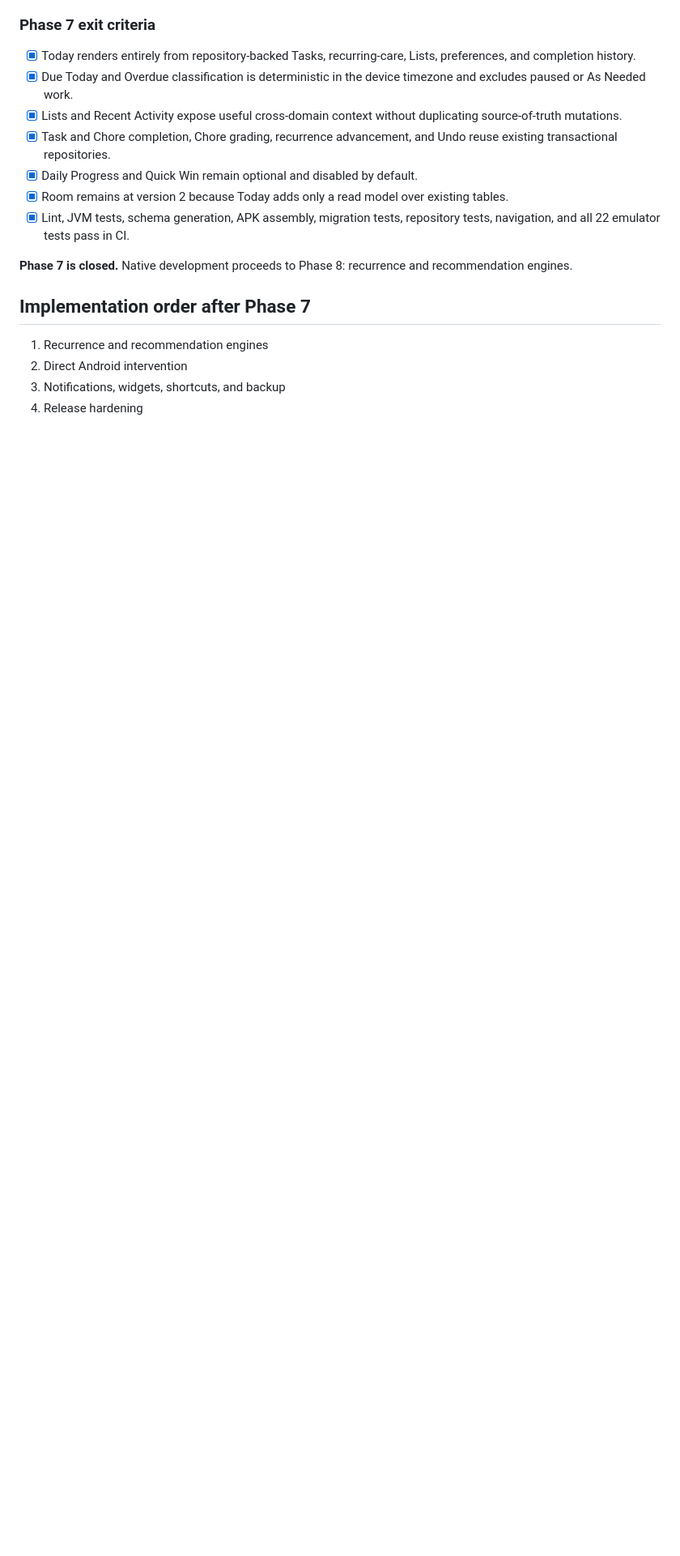
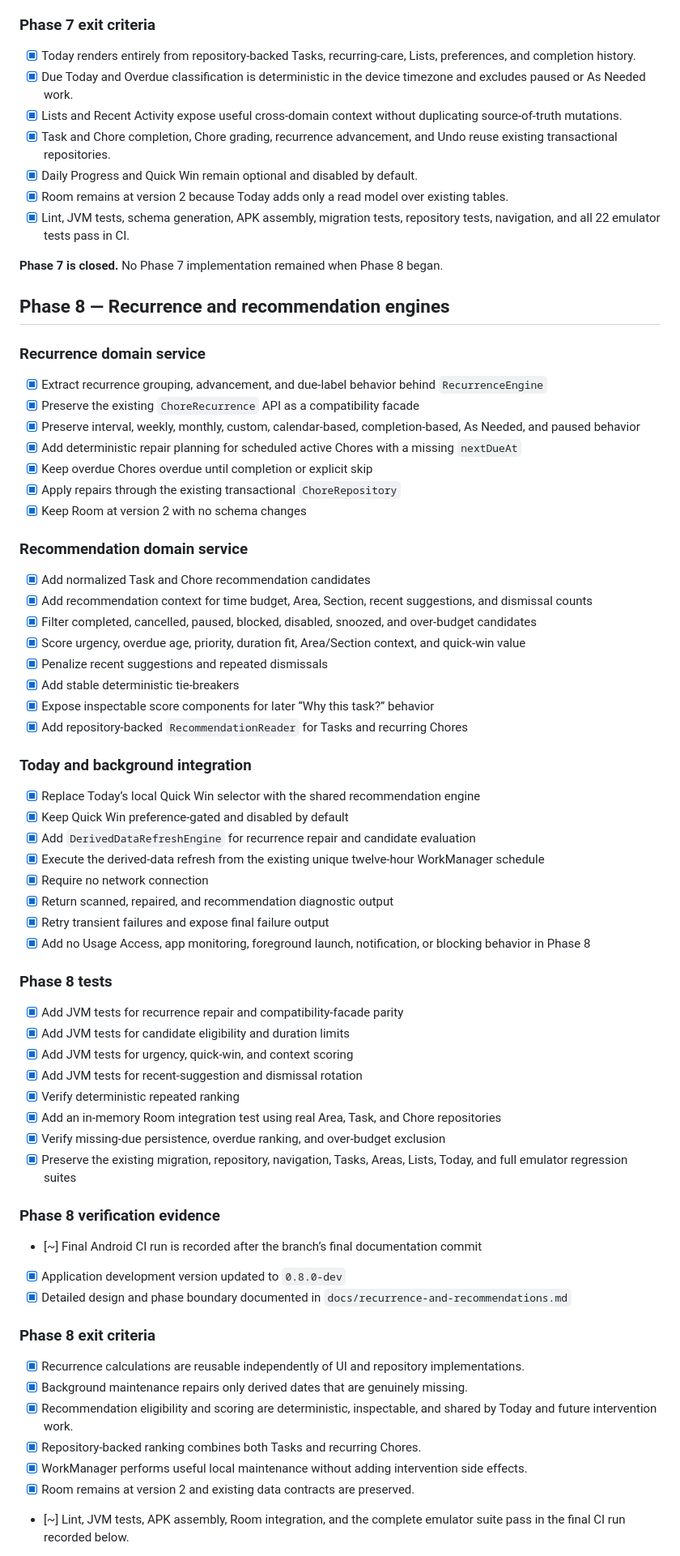
Before and after one commit to arrow2851/Nudge, a Markdown page: docs/progress/android-development.md, the part around one of its changes. Shown at 81% size. Drawn GitHub-style; blank space fills up the shorter version.

Commit message:
docs(progress): close Phase 7 and complete Phase 8 checklist

```diff
--- a/docs/progress/android-development.md
+++ b/docs/progress/android-development.md
@@ -523,11 +524,66 @@ This file is the persistent checklist for native application development. Update
 - [x] Room remains at version 2 because Today adds only a read model over existing tables.
 - [x] Lint, JVM tests, schema generation, APK assembly, migration tests, repository tests, navigation, and all 22 emulator tests pass in CI.
 
-**Phase 7 is closed.** Native development proceeds to Phase 8: recurrence and recommendation engines.
+**Phase 7 is closed.** No Phase 7 implementation remained when Phase 8 began.
 
-## Implementation order after Phase 7
+## Phase 8 — Recurrence and recommendation engines
 
-1. Recurrence and recommendation engines
-2. Direct Android intervention
-3. Notifications, widgets, shortcuts, and backup
-4. Release hardening
+### Recurrence domain service
+
+- [x] Extract recurrence grouping, advancement, and due-label behavior behind `RecurrenceEngine`
+- [x] Preserve the existing `ChoreRecurrence` API as a compatibility facade
+- [x] Preserve interval, weekly, monthly, custom, calendar-based, completion-based, As Needed, and paused behavior
+- [x] Add deterministic repair planning for scheduled active Chores with a missing `nextDueAt`
+- [x] Keep overdue Chores overdue until completion or explicit skip
+- [x] Apply repairs through the existing transactional `ChoreRepository`
+- [x] Keep Room at version 2 with no schema changes
+
+### Recommendation domain service
+
+- [x] Add normalized Task and Chore recommendation candidates
+- [x] Add recommendation context for time budget, Area, Section, recent suggestions, and dismissal counts
+- [x] Filter completed, cancelled, paused, blocked, disabled, snoozed, and over-budget candidates
+- [x] Score urgency, overdue age, priority, duration fit, Area/Section context, and quick-win value
+- [x] Penalize recent suggestions and repeated dismissals
+- [x] Add stable deterministic tie-breakers
+- [x] Expose inspectable score components for later “Why this task?” behavior
+- [x] Add repository-backed `RecommendationReader` for Tasks and recurring Chores
+
+### Today and background integration
+
+- [x] Replace Today’s local Quick Win selector with the shared recommendation engine
+- [x] Keep Quick Win preference-gated and disabled by default
+- [x] Add `DerivedDataRefreshEngine` for recurrence repair and candidate evaluation
+- [x] Execute the derived-data refresh from the existing unique twelve-hour WorkManager schedule
+- [x] Require no network connection
+- [x] Return scanned, repaired, and recommendation diagnostic output
+- [x] Retry transient failures and expose final failure output
+- [x] Add no Usage Access, app monitoring, foreground launch, notification, or blocking behavior in Phase 8
+
+### Phase 8 tests
+
+- [x] Add JVM tests for recurrence repair and compatibility-facade parity
+- [x] Add JVM tests for candidate eligibility and duration limits
+- [x] Add JVM tests for urgency, quick-win, and context scoring
+- [x] Add JVM tests for recent-suggestion and dismissal rotation
+- [x] Verify deterministic repeated ranking
+- [x] Add an in-memory Room integration test using real Area, Task, and Chore repositories
+- [x] Verify missing-due persistence, overdue ranking, and over-budget exclusion
+- [x] Preserve the existing migration, repository, navigation, Tasks, Areas, Lists, Today, and full emulator regression suites
+
+### Phase 8 verification evidence
+
+- [~] Final Android CI run is recorded after the branch’s final documentation commit
+- [x] Application development version updated to `0.8.0-dev`
+- [x] Detailed design and phase boundary documented in `docs/recurrence-and-recommendations.md`
+
+### Phase 8 exit criteria
+
+- [x] Recurrence calculations are reusable independently of UI and repository implementations.
+- [x] Background maintenance repairs only derived dates that are genuinely missing.
+- [x] Recommendation eligibility and scoring are deterministic, inspectable, and shared by Today and future intervention work.
+- [x] Repository-backed ranking combines both Tasks and recurring Chores.
+- [x] WorkManager performs useful local maintenance without adding intervention side effects.
+- [x] Room remains at version 2 and existing data contracts are preserved.
+- [~] Lint, JVM tests, APK assembly, Room integration, and the complete emulator suite pass in the final CI run recorded below.
+
```
Also changed, not shown: other parts of docs/progress/android-development.md (+9 -1 lines).
